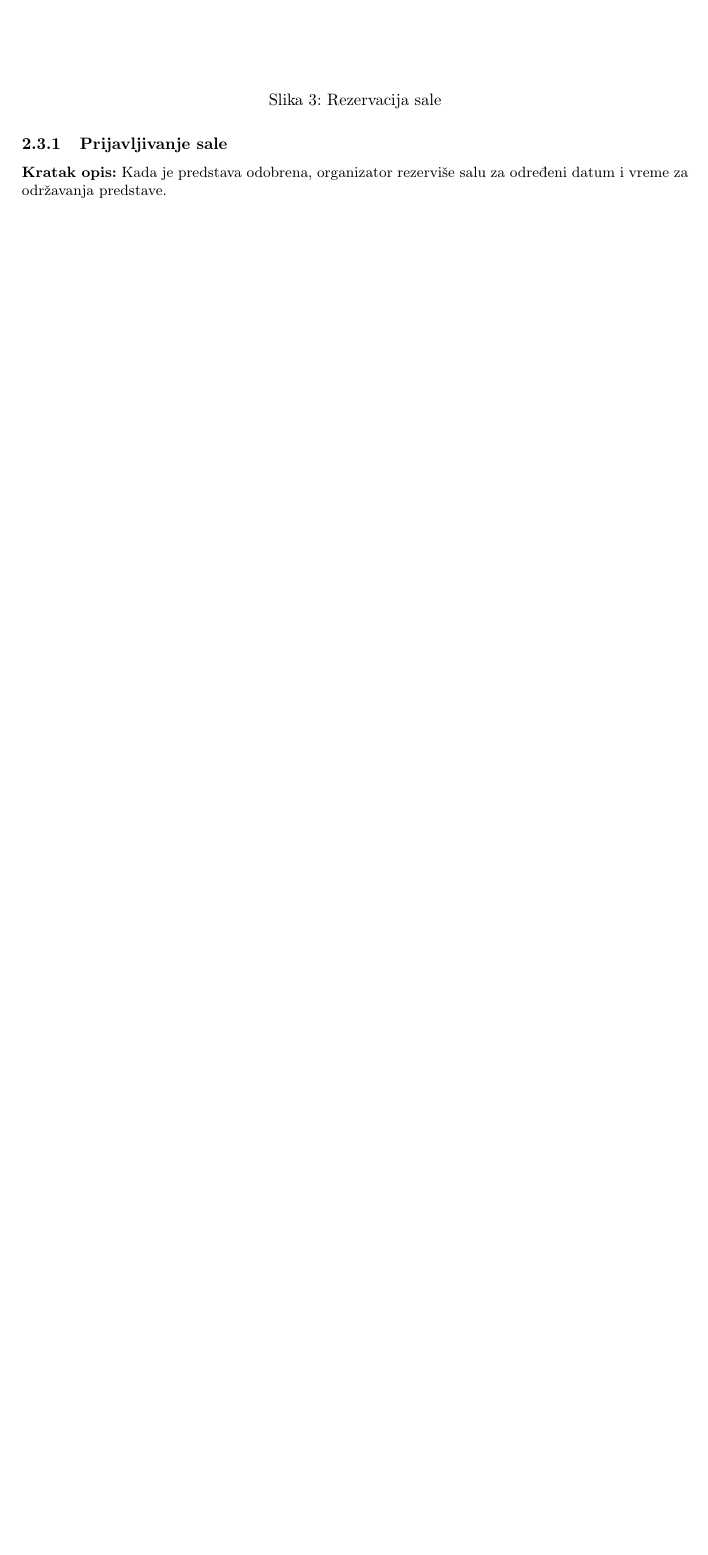
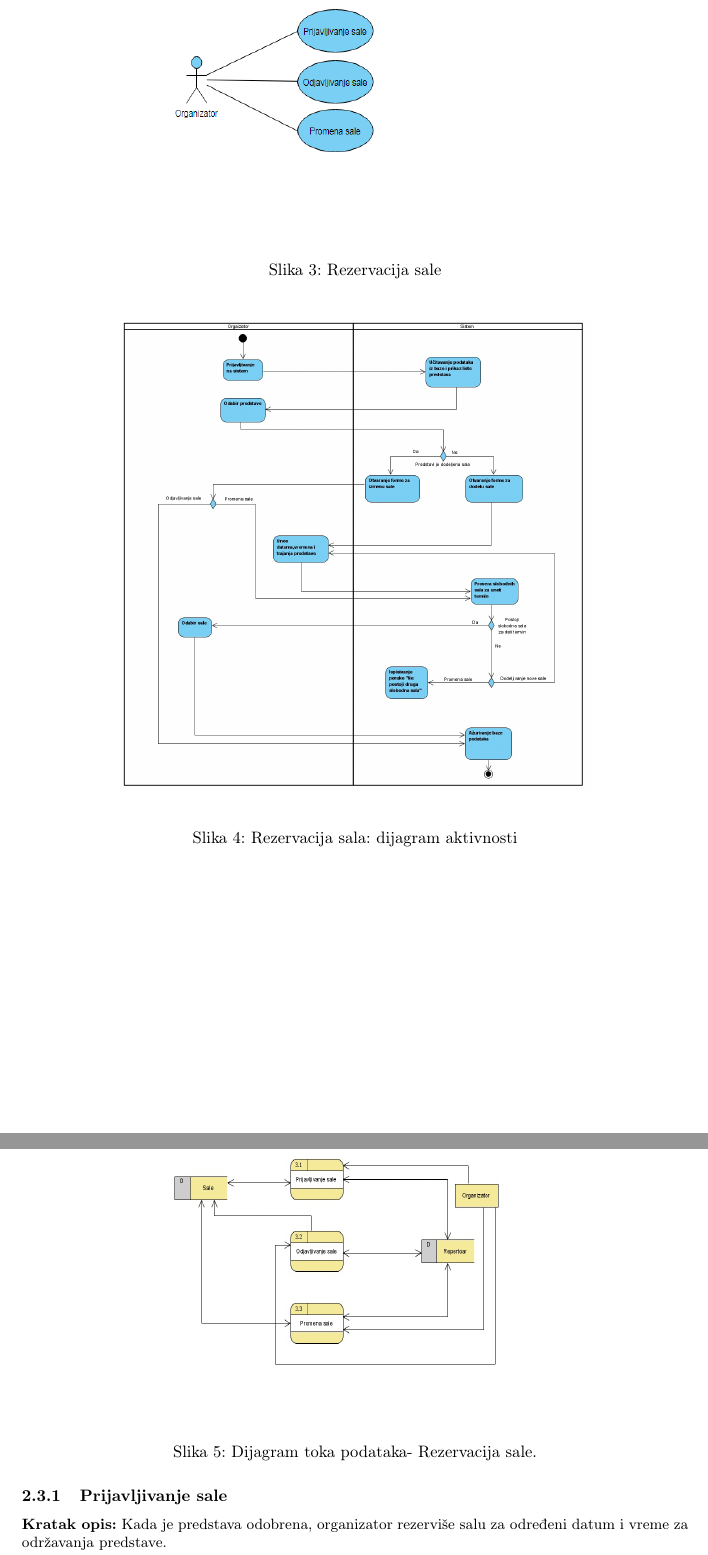
Before and after one commit to Robotmurlock/MATF-IS-THEATER, a LaTeX document (docs/main.tex): part of page 7 of 20 before the commit and two parts of pages 7 and 8 of 21 after it, the two joined at a grey line, cut so that both start at the same text, the shorter picture padded with empty space. Compiled offline with pdfLaTeX.

Commit message:
Dodati dijagrami za rezervaciju sale

```diff
--- a/docs/main.tex
+++ b/docs/main.tex
@@ -303,6 +303,22 @@ Organizator aktivne predstave treba da rezerviše salu za predstavu. Dakle, treb
   \end{center}
   \caption{Rezervacija sale}
   \label{usecase_rezervacija_sale}
+\end{figure}
+
+\begin{figure}[H]
+  \begin{center}
+      \includegraphics[width=100mm,height=100mm]{../images/activity_rezervacija_sala.jpg}
+  \end{center}
+  \caption{Rezervacija sala: dijagram aktivnosti}
+  \label{usecase_prodaja_karata}
+\end{figure}
+
+\begin{figure}[H]
+  \begin{center}
+      \includegraphics[width=100mm,height=60mm]{../images/dfd2_rezervisanje_sala.jpg}
+  \end{center}
+  \caption{Dijagram toka podataka- Rezervacija sale.}
+  \label{usecase_prodaja_karata}
 \end{figure}
 
 \subsubsection{Prijavljivanje sale}
```
